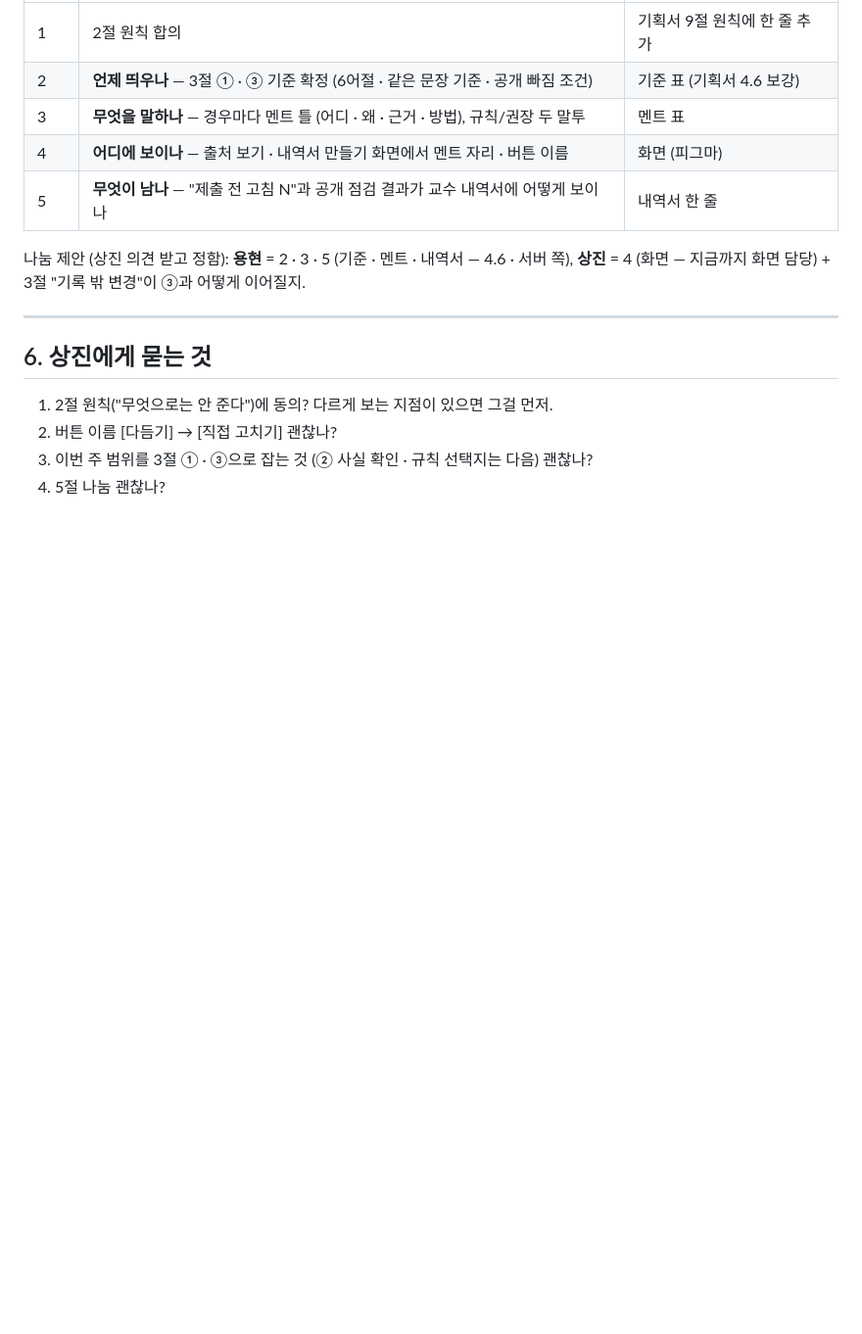
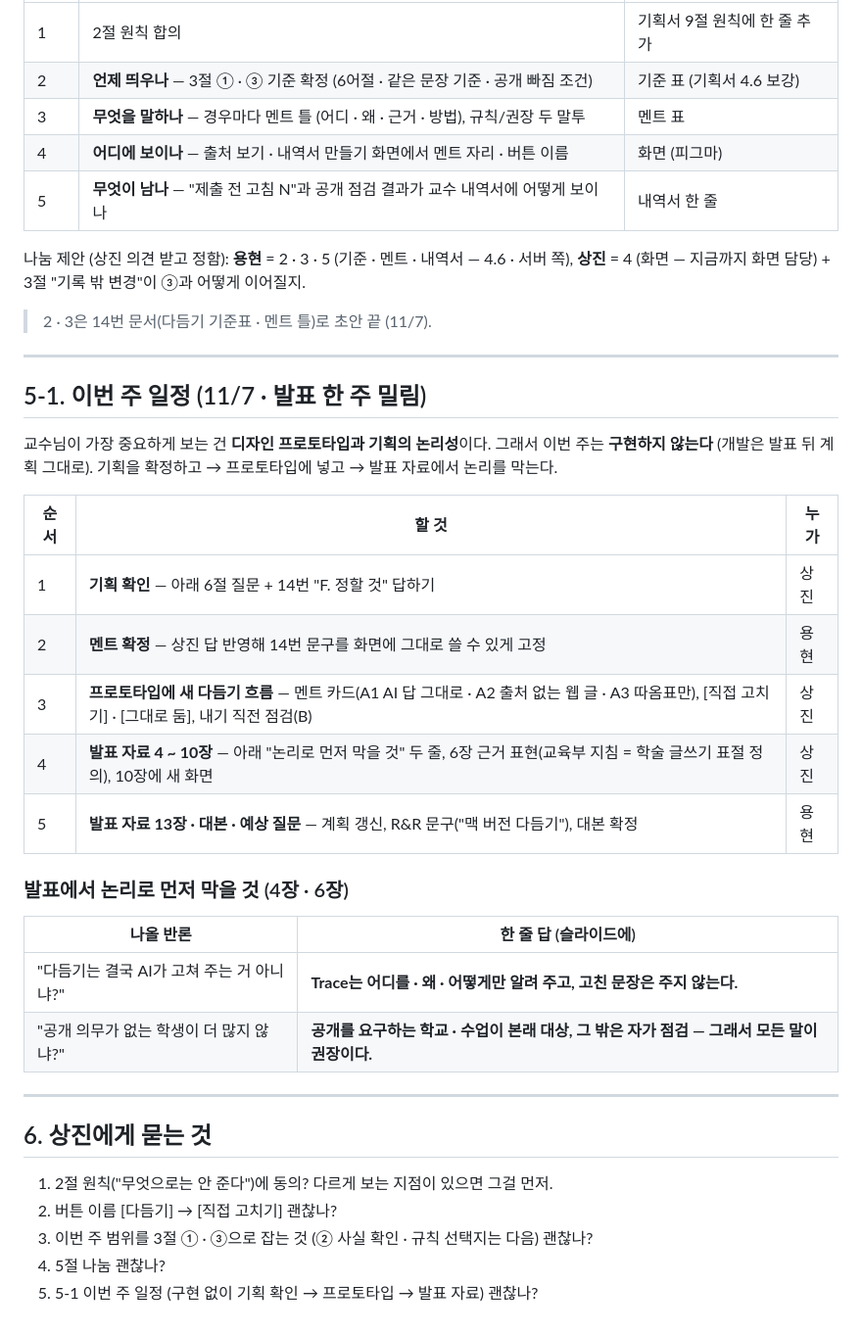
Before and after one commit to 20233014-KYH/trace, a Markdown page: 1-기획/13-박상진 전달 - 다듬기 설계 방향 (2026-11-06).md, the part around the change. Shown at 98% size. GitHub-like rendering; blank space fills up the shorter version.

Commit message:
13번 문서에 이번 주 일정 — 구현 없이 기획 확인 → 프로토타입 → 발표 자료 · 발표에서 먼저 막을 반론 두 줄
Co-Authored-By: Claude Opus 5.5 <noreply@anthropic.com>

```diff
--- a/1-기획/13-박상진 전달 - 다듬기 설계 방향 (2026-11-06).md
+++ b/1-기획/13-박상진 전달 - 다듬기 설계 방향 (2026-11-06).md
@@ -98,6 +98,29 @@
 
 나눔 제안 (상진 의견 받고 정함): **용현** = 2 · 3 · 5 (기준 · 멘트 · 내역서 — 4.6 · 서버 쪽), **상진** = 4 (화면 — 지금까지 화면 담당) + 3절 "기록 밖 변경"이 ③과 어떻게 이어질지.
 
+> 2 · 3은 14번 문서(다듬기 기준표 · 멘트 틀)로 초안 끝 (11/7).
+
+---
+
+## 5-1. 이번 주 일정 (11/7 · 발표 한 주 밀림)
+
+교수님이 가장 중요하게 보는 건 **디자인 프로토타입과 기획의 논리성**이다. 그래서 이번 주는 **구현하지 않는다** (개발은 발표 뒤 계획 그대로). 기획을 확정하고 → 프로토타입에 넣고 → 발표 자료에서 논리를 막는다.
+
+| 순서 | 할 것 | 누가 |
+|---|---|---|
+| 1 | **기획 확인** — 아래 6절 질문 + 14번 "F. 정할 것" 답하기 | 상진 |
+| 2 | **멘트 확정** — 상진 답 반영해 14번 문구를 화면에 그대로 쓸 수 있게 고정 | 용현 |
+| 3 | **프로토타입에 새 다듬기 흐름** — 멘트 카드(A1 AI 답 그대로 · A2 출처 없는 웹 글 · A3 따옴표만), [직접 고치기] · [그대로 둠], 내기 직전 점검(B) | 상진 |
+| 4 | **발표 자료 4 ~ 10장** — 아래 "논리로 먼저 막을 것" 두 줄, 6장 근거 표현(교육부 지침 = 학술 글쓰기 표절 정의), 10장에 새 화면 | 상진 |
+| 5 | **발표 자료 13장 · 대본 · 예상 질문** — 계획 갱신, R&R 문구("맥 버전 다듬기"), 대본 확정 | 용현 |
+
+### 발표에서 논리로 먼저 막을 것 (4장 · 6장)
+
+| 나올 반론 | 한 줄 답 (슬라이드에) |
+|---|---|
+| "다듬기는 결국 AI가 고쳐 주는 거 아니냐?" | **Trace는 어디를 · 왜 · 어떻게만 알려 주고, 고친 문장은 주지 않는다.** |
+| "공개 의무가 없는 학생이 더 많지 않냐?" | **공개를 요구하는 학교 · 수업이 본래 대상, 그 밖은 자가 점검 — 그래서 모든 말이 권장이다.** |
+
 ---
 
 ## 6. 상진에게 묻는 것
@@ -106,3 +129,4 @@
 2. 버튼 이름 [다듬기] → [직접 고치기] 괜찮나?
 3. 이번 주 범위를 3절 ① · ③으로 잡는 것 (② 사실 확인 · 규칙 선택지는 다음) 괜찮나?
 4. 5절 나눔 괜찮나?
+5. 5-1 이번 주 일정 (구현 없이 기획 확인 → 프로토타입 → 발표 자료) 괜찮나?
```
